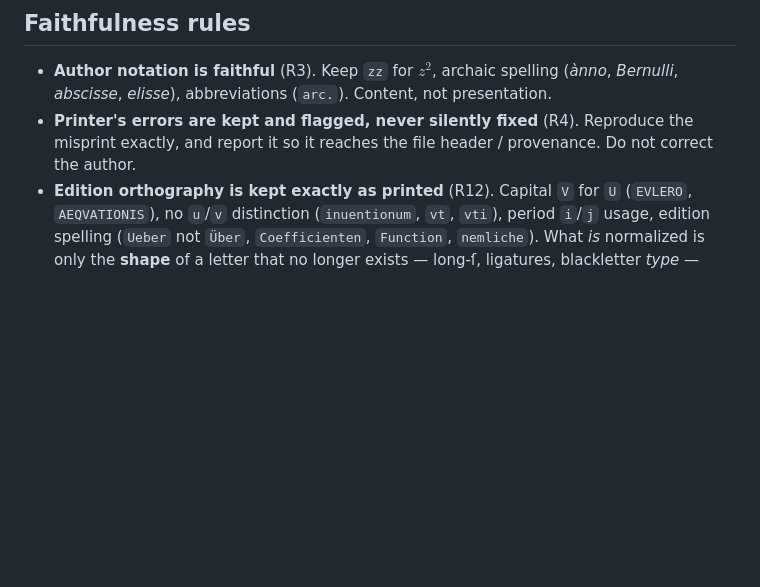
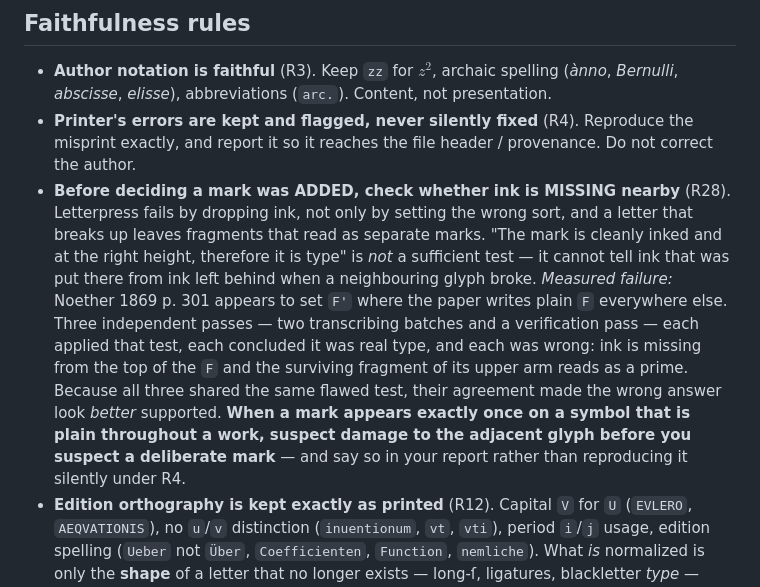
Before and after one commit to Davidwiskundige/readthemasters, a Markdown page: prompts/transcribe-housestyle-extract.md, the part around the change. Rendered like a GitHub page; blank space fills up the shorter version.

```diff
--- a/prompts/transcribe-housestyle-extract.md
+++ b/prompts/transcribe-housestyle-extract.md
@@ -57,6 +57,19 @@ notation, keep it faithful. If it only changes how it looks → presentation, fo
   *abscisse*, *elisse*), abbreviations (`arc.`). Content, not presentation.
 - **Printer's errors are kept and flagged, never silently fixed** (R4). Reproduce the misprint
   exactly, and report it so it reaches the file header / provenance. Do not correct the author.
+- **Before deciding a mark was ADDED, check whether ink is MISSING nearby** (R28). Letterpress
+  fails by dropping ink, not only by setting the wrong sort, and a letter that breaks up leaves
+  fragments that read as separate marks. "The mark is cleanly inked and at the right height,
+  therefore it is type" is *not* a sufficient test — it cannot tell ink that was put there from ink
+  left behind when a neighbouring glyph broke.
+  *Measured failure:* Noether 1869 p. 301 appears to set `F'` where the paper writes plain `F`
+  everywhere else. Three independent passes — two transcribing batches and a verification pass —
+  each applied that test, each concluded it was real type, and each was wrong: ink is missing from
+  the top of the `F` and the surviving fragment of its upper arm reads as a prime. Because all
+  three shared the same flawed test, their agreement made the wrong answer look *better* supported.
+  **When a mark appears exactly once on a symbol that is plain throughout a work, suspect damage to
+  the adjacent glyph before you suspect a deliberate mark** — and say so in your report rather than
+  reproducing it silently under R4.
 - **Edition orthography is kept exactly as printed** (R12). Capital `V` for `U` (`EVLERO`,
   `AEQVATIONIS`), no `u`/`v` distinction (`inuentionum`, `vt`, `vti`), period `i`/`j` usage,
   edition spelling (`Ueber` not `Über`, `Coefficienten`, `Function`, `nemliche`). What *is*
```
Also changed, not shown: corpus/HOUSESTYLE.md (+27 -0 lines).
